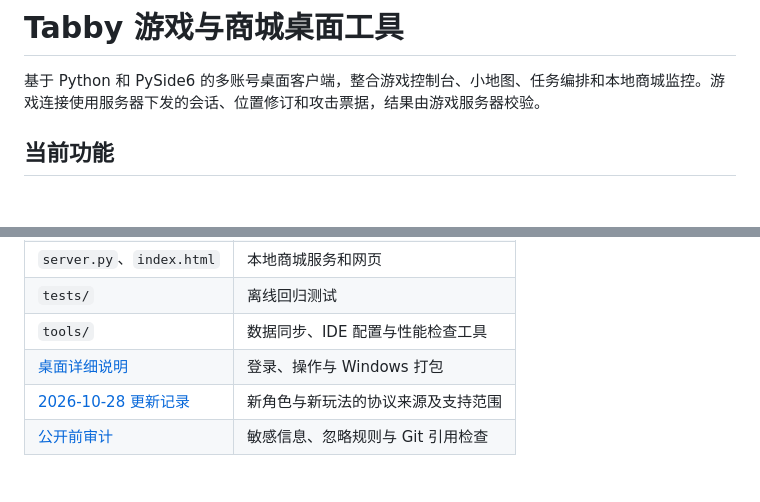
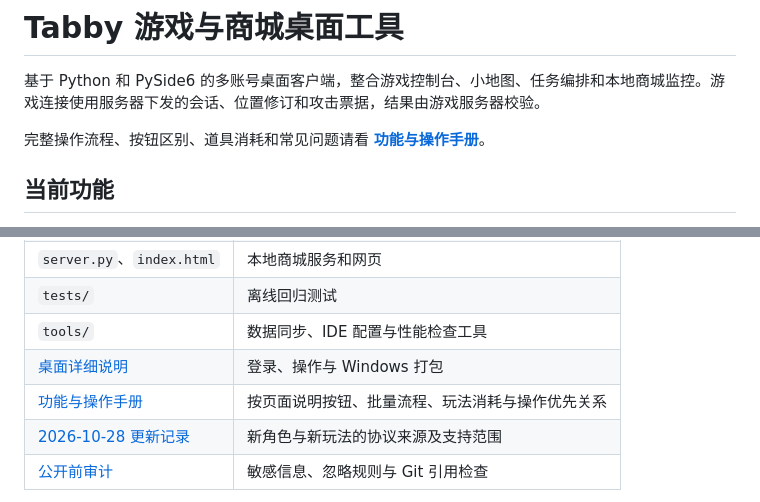
Before and after one commit to TokenScience01/tabbyShop, a Markdown page: README.md, 2 parts joined by grey strips. Rendered like a GitHub page; blank space fills up the shorter version.

```diff
--- a/README.md
+++ b/README.md
@@ -1,6 +1,8 @@
 # Tabby 游戏与商城桌面工具
 
 基于 Python 和 PySide6 的多账号桌面客户端，整合游戏控制台、小地图、任务编排和本地商城监控。游戏连接使用服务器下发的会话、位置修订和攻击票据，结果由游戏服务器校验。
+
+完整操作流程、按钮区别、道具消耗和常见问题请看 **[功能与操作手册](docs/FEATURES.md)**。
 
 ## 当前功能
 
@@ -59,6 +61,7 @@ py -3 -m venv .venv
 | `tests/` | 离线回归测试 |
 | `tools/` | 数据同步、IDE 配置与性能检查工具 |
 | [桌面详细说明](README-DESKTOP.md) | 登录、操作与 Windows 打包 |
+| [功能与操作手册](docs/FEATURES.md) | 按页面说明按钮、批量流程、玩法消耗与操作优先关系 |
 | [2026-10-28 更新记录](UPDATE-20261028.md) | 新角色与新玩法的协议来源及支持范围 |
 | [公开前审计](PUBLICATION-AUDIT.md) | 敏感信息、忽略规则与 Git 引用检查 |
 
```
Also changed, not shown: README-DESKTOP.md (+2 -0 lines), docs/FEATURES.md (added, +315 -0 lines).
